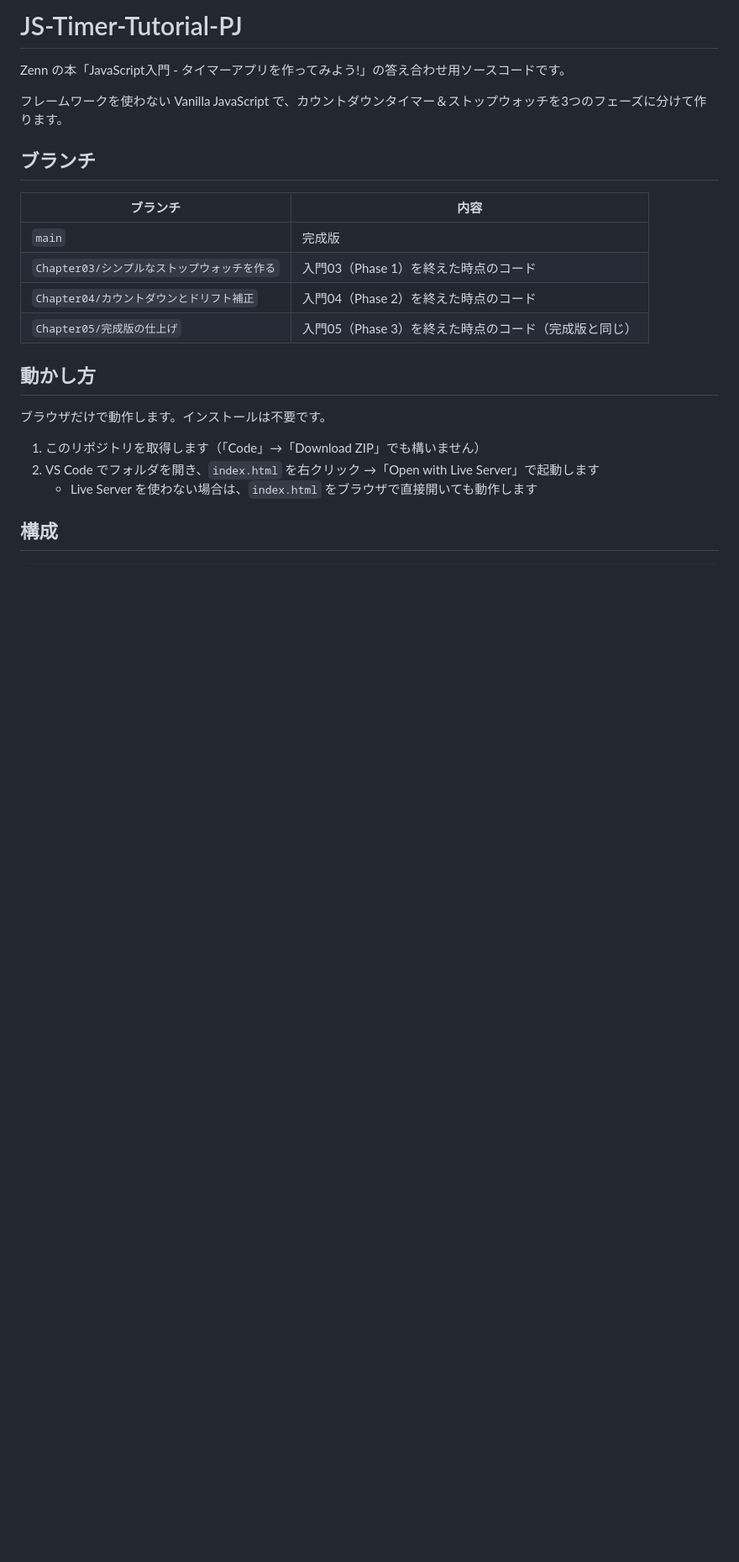
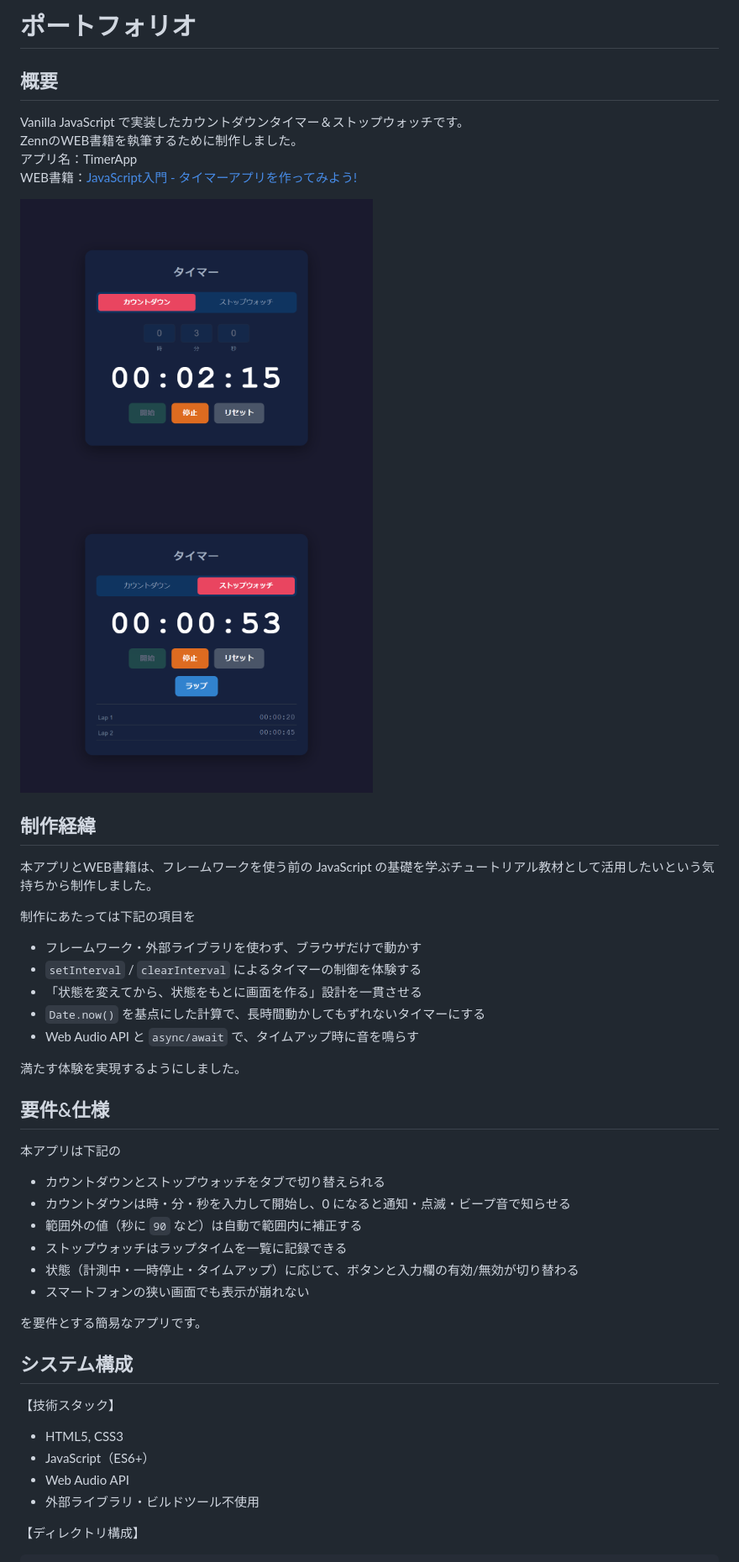
Before and after one commit to eguchi244/JS-Timer-Tutorial-PJ, a Markdown page: README.md, the part around one of its changes. Shown at 84% size. GitHub-like rendering; pictures changed too: img/TimerApp_Countdown.png (added), img/TimerApp_Stopwatch.png (added); blank space fills up the shorter version.

````diff
--- a/README.md
+++ b/README.md
@@ -1,26 +1,44 @@
-# JS-Timer-Tutorial-PJ
+# ポートフォリオ
 
-Zenn の本「JavaScript入門 - タイマーアプリを作ってみよう!」の答え合わせ用ソースコードです。
+## 概要
+Vanilla JavaScript で実装したカウントダウンタイマー＆ストップウォッチです。
+ZennのWEB書籍を執筆するために制作しました。
+アプリ名：TimerApp
+WEB書籍：[JavaScript入門 - タイマーアプリを作ってみよう!](https://zenn.dev/eguchi244_dev/books/js-timer-tutorial-eguchi244)
 
-フレームワークを使わない Vanilla JavaScript で、カウントダウンタイマー＆ストップウォッチを3つのフェーズに分けて作ります。
+<img src="img/TimerApp_Countdown.png" width="420px"> <img src="img/TimerApp_Stopwatch.png" width="420px">
 
-## ブランチ
+## 制作経緯
+本アプリとWEB書籍は、フレームワークを使う前の JavaScript の基礎を学ぶチュートリアル教材として活用したいという気持ちから制作しました。
 
-| ブランチ | 内容 |
-|---|---|
-| `main` | 完成版 |
-| `Chapter03/シンプルなストップウォッチを作る` | 入門03（Phase 1）を終えた時点のコード |
-| `Chapter04/カウントダウンとドリフト補正` | 入門04（Phase 2）を終えた時点のコード |
-| `Chapter05/完成版の仕上げ` | 入門05（Phase 3）を終えた時点のコード（完成版と同じ） |
+制作にあたっては下記の項目を
 
-## 動かし方
+* フレームワーク・外部ライブラリを使わず、ブラウザだけで動かす
+* `setInterval` / `clearInterval` によるタイマーの制御を体験する
+* 「状態を変えてから、状態をもとに画面を作る」設計を一貫させる
+* `Date.now()` を基点にした計算で、長時間動かしてもずれないタイマーにする
+* Web Audio API と `async/await` で、タイムアップ時に音を鳴らす
 
-ブラウザだけで動作します。インストールは不要です。
+満たす体験を実現するようにしました。
 
-1. このリポジトリを取得します（「Code」→「Download ZIP」でも構いません）
-2. VS Code でフォルダを開き、`index.html` を右クリック →「Open with Live Server」で起動します
-   - Live Server を使わない場合は、`index.html` をブラウザで直接開いても動作します
+## 要件&仕様
+本アプリは下記の
 
-## 構成
+* カウントダウンとストップウォッチをタブで切り替えられる
+* カウントダウンは時・分・秒を入力して開始し、0 になると通知・点滅・ビープ音で知らせる
+* 範囲外の値（秒に `90` など）は自動で範囲内に補正する
+* ストップウォッチはラップタイムを一覧に記録できる
+* 状態（計測中・一時停止・タイムアップ）に応じて、ボタンと入力欄の有効/無効が切り替わる
+* スマートフォンの狭い画面でも表示が崩れない
 
+を要件とする簡易なアプリです。
+
+## システム構成
+【技術スタック】
+* HTML5, CSS3
+* JavaScript（ES6+）
+* Web Audio API
+* 外部ライブラリ・ビルドツール不使用
+
+【ディレクトリ構成】
 ```
````
Also changed, not shown: other parts of README.md (+43 -7 lines).
